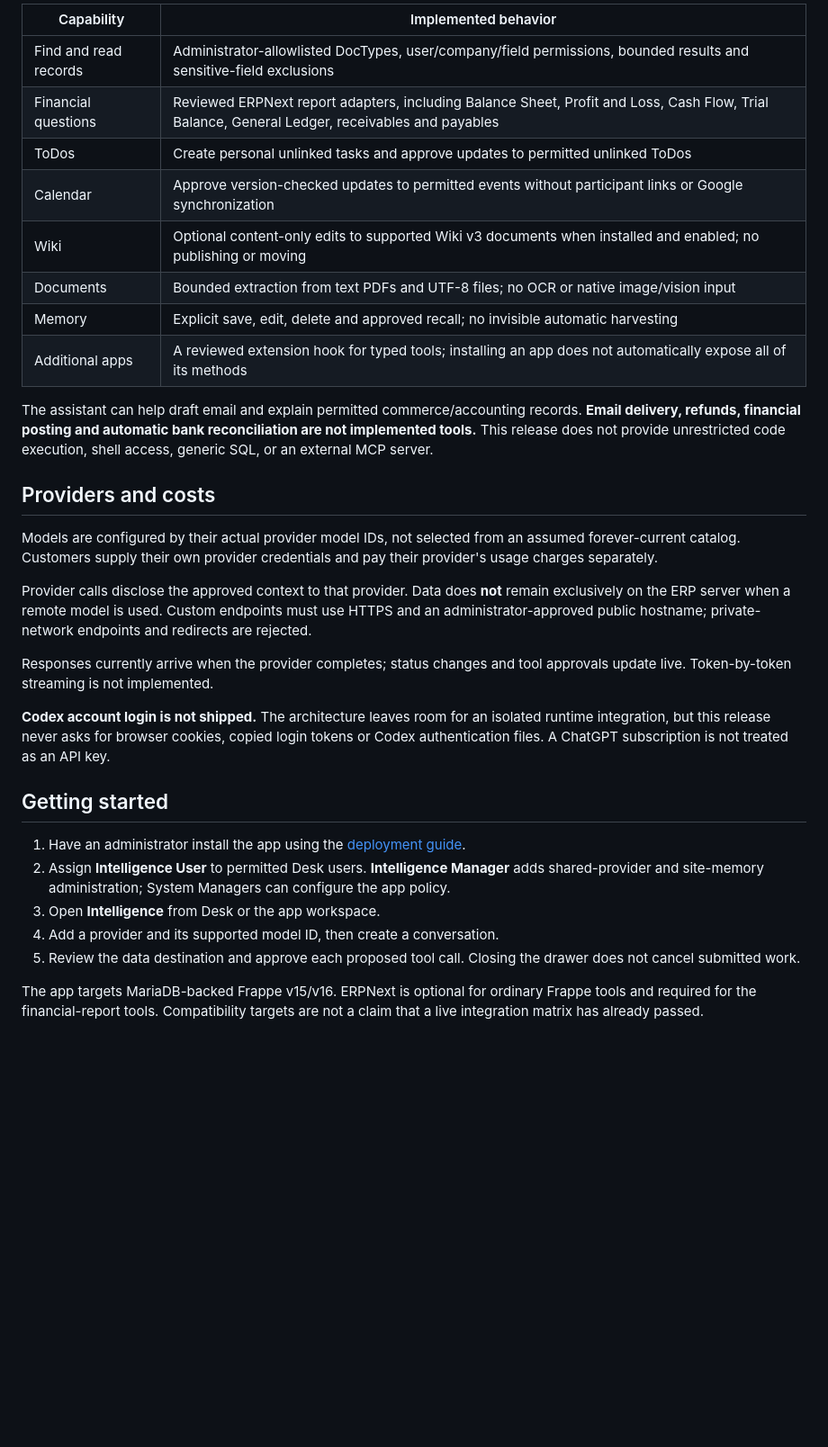
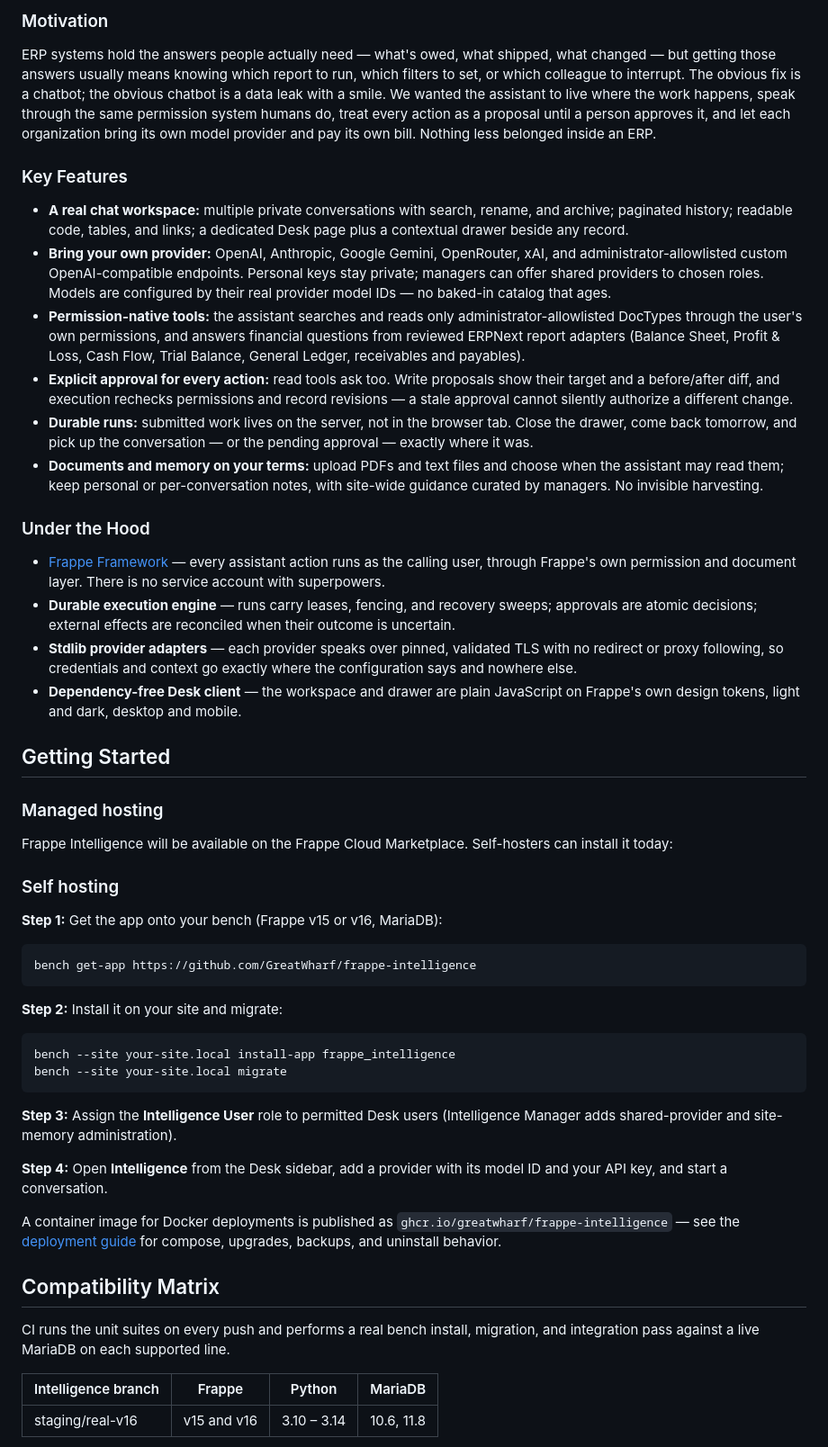
Before and after one commit to GreatWharf/frappe-intelligence, a Markdown page: README.md, the part around one of its changes. Shown at 90% size. GitHub-like rendering; blank space fills up the shorter version.

````diff
--- a/README.md
+++ b/README.md
@@ -23,33 +39,56 @@ This is not an official Frappe, OpenAI, Anthropic, Google, OpenRouter or xAI pro
 
-| Capability | Implemented behavior |
-| --- | --- |
-| Find and read records | Administrator-allowlisted DocTypes, user/company/field permissions, bounded results and sensitive-field exclusions |
-| Financial questions | Reviewed ERPNext report adapters, including Balance Sheet, Profit and Loss, Cash Flow, Trial Balance, General Ledger, receivables and payables |
-| ToDos | Create personal unlinked tasks and approve updates to permitted unlinked ToDos |
-| Calendar | Approve version-checked updates to permitted events without participant links or Google synchronization |
-| Wiki | Optional content-only edits to supported Wiki v3 documents when installed and enabled; no publishing or moving |
-| Documents | Bounded extraction from text PDFs and UTF-8 files; no OCR or native image/vision input |
-| Memory | Explicit save, edit, delete and approved recall; no invisible automatic harvesting |
-| Additional apps | A reviewed extension hook for typed tools; installing an app does not automatically expose all of its methods |
+### Motivation
 
-The assistant can help draft email and explain permitted commerce/accounting records. **Email delivery, refunds, financial posting and automatic bank reconciliation are not implemented tools.** This release does not provide unrestricted code execution, shell access, generic SQL, or an external MCP server.
+ERP systems hold the answers people actually need — what's owed, what shipped, what changed — but getting those answers usually means knowing which report to run, which filters to set, or which colleague to interrupt. The obvious fix is a chatbot; the obvious chatbot is a data leak with a smile. We wanted the assistant to live where the work happens, speak through the same permission system humans do, treat every action as a proposal until a person approves it, and let each organization bring its own model provider and pay its own bill. Nothing less belonged inside an ERP.
 
-## Providers and costs
+### Key Features
 
-Models are configured by their actual provider model IDs, not selected from an assumed forever-current catalog. Customers supply their own provider credentials and pay their provider's usage charges separately.
+- **A real chat workspace:** multiple private conversations with search, rename, and archive; paginated history; readable code, tables, and links; a dedicated Desk page plus a contextual drawer beside any record.
+- **Bring your own provider:** OpenAI, Anthropic, Google Gemini, OpenRouter, xAI, and administrator-allowlisted custom OpenAI-compatible endpoints. Personal keys stay private; managers can offer shared providers to chosen roles. Models are configured by their real provider model IDs — no baked-in catalog that ages.
+- **Permission-native tools:** the assistant searches and reads only administrator-allowlisted DocTypes through the user's own permissions, and answers financial questions from reviewed ERPNext report adapters (Balance Sheet, Profit &amp; Loss, Cash Flow, Trial Balance, General Ledger, receivables and payables).
+- **Explicit approval for every action:** read tools ask too. Write proposals show their target and a before/after diff, and execution rechecks permissions and record revisions — a stale approval cannot silently authorize a different change.
+- **Durable runs:** submitted work lives on the server, not in the browser tab. Close the drawer, come back tomorrow, and pick up the conversation — or the pending approval — exactly where it was.
+- **Documents and memory on your terms:** upload PDFs and text files and choose when the assistant may read them; keep personal or per-conversation notes, with site-wide guidance curated by managers. No invisible harvesting.
 
-Provider calls disclose the approved context to that provider. Data does **not** remain exclusively on the ERP server when a remote model is used. Custom endpoints must use HTTPS and an administrator-approved public hostname; private-network endpoints and redirects are rejected.
+### Under the Hood
 
-Responses currently arrive when the provider completes; status changes and tool approvals update live. Token-by-token streaming is not implemented.
+- [Frappe Framework](https://frappe.io/framework) — every assistant action runs as the calling user, through Frappe's own permission and document layer. There is no service account with superpowers.
+- **Durable execution engine** — runs carry leases, fencing, and recovery sweeps; approvals are atomic decisions; external effects are reconciled when their outcome is uncertain.
+- **Stdlib provider adapters** — each provider speaks over pinned, validated TLS with no redirect or proxy following, so credentials and context go exactly where the configuration says and nowhere else.
+- **Dependency-free Desk client** — the workspace and drawer are plain JavaScript on Frappe's own design tokens, light and dark, desktop and mobile.
 
-**Codex account login is not shipped.** The architecture leaves room for an isolated runtime integration, but this release never asks for browser cookies, copied login tokens or Codex authentication files. A ChatGPT subscription is not treated as an API key.
+## Getting Started
 
-## Getting started
+### Managed hosting
 
-1. Have an administrator install the app using the [deployment guide](docs/operations.md).
-2. Assign **Intelligence User** to permitted Desk users. **Intelligence Manager** adds shared-provider and site-memory administration; System Managers can configure the app policy.
-3. Open **Intelligence** from Desk or the app workspace.
-4. Add a provider and its supported model ID, then create a conversation.
-5. Review the data destination and approve each proposed tool call. Closing the drawer does not cancel submitted work.
+Frappe Intelligence will be available on the Frappe Cloud Marketplace. Self-hosters can install it today:
 
-The app targets MariaDB-backed Frappe v15/v16. ERPNext is optional for ordinary Frappe tools and required for the financial-report tools. Compatibility targets are not a claim that a live integration matrix has already passed.
+### Self hosting
+
+**Step 1:** Get the app onto your bench (Frappe v15 or v16, MariaDB):
+
+```bash
+bench get-app https://github.com/GreatWharf/frappe-intelligence
+```
+
+**Step 2:** Install it on your site and migrate:
+
+```bash
+bench --site your-site.local install-app frappe_intelligence
+bench --site your-site.local migrate
+```
+
+**Step 3:** Assign the **Intelligence User** role to permitted Desk users (Intelligence Manager adds shared-provider and site-memory administration).
+
+**Step 4:** Open **Intelligence** from the Desk sidebar, add a provider with its model ID and your API key, and start a conversation.
+
+A container image for Docker deployments is published as `ghcr.io/greatwharf/frappe-intelligence` — see the [deployment guide](docs/operations.md) for compose, upgrades, backups, and uninstall behavior.
+
+## Compatibility Matrix
+
+CI runs the unit suites on every push and performs a real bench install, migration, and integration pass against a live MariaDB on each supported line.
+
+| Intelligence branch | Frappe | Python | MariaDB |
+| --- | --- | --- | --- |
+| staging/real-v16 | v15 and v16 | 3.10 – 3.14 | 10.6, 11.8 |
+
````
Also changed, not shown: other parts of README.md (+43 -16 lines).
